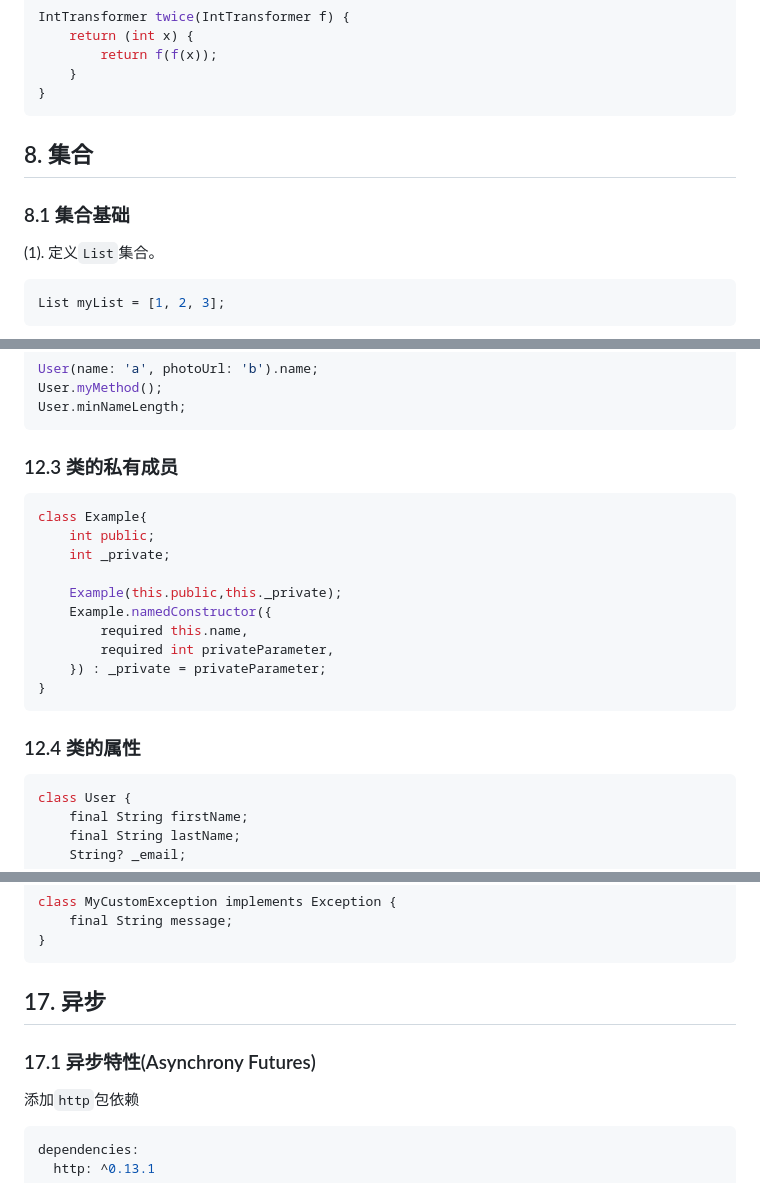
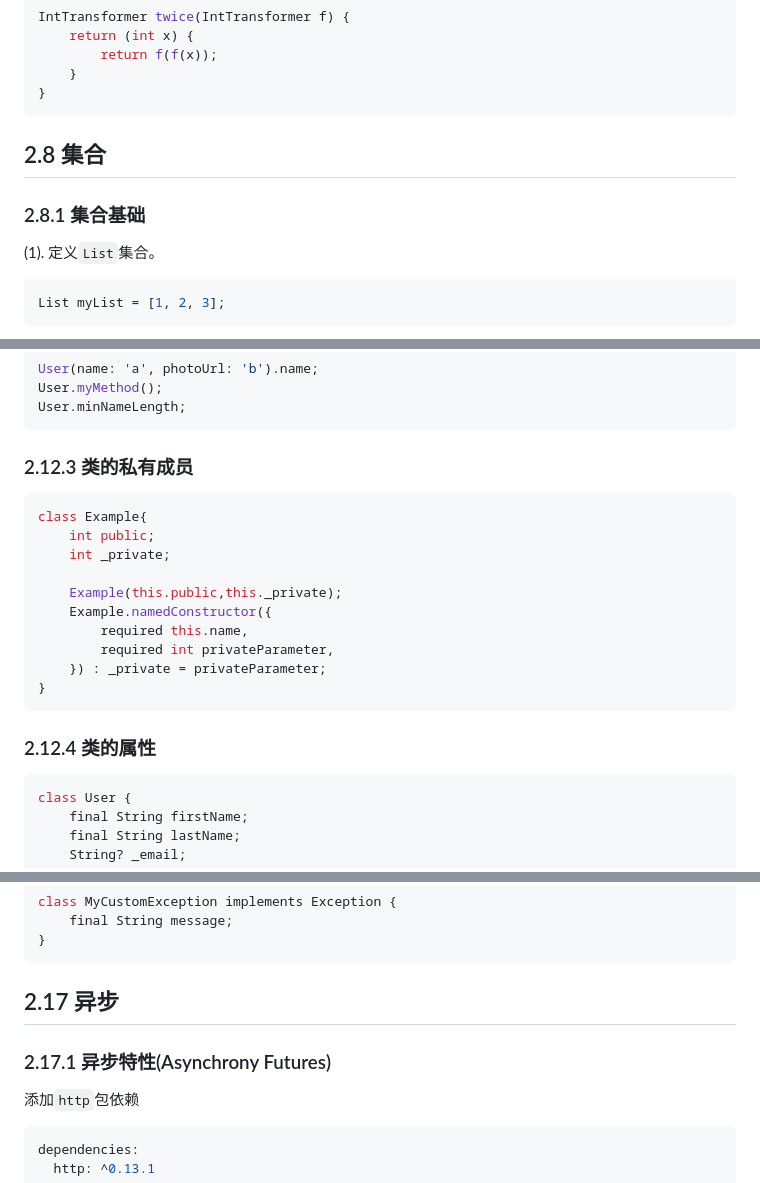
Before and after one commit to GrayJunZi/Meno, a Markdown page: README.md, 3 parts joined by grey strips. Drawn GitHub-style.

````diff
--- a/README.md
+++ b/README.md
@@ -299,9 +299,9 @@ IntTransformer twice(IntTransformer f) {
 }
 ```
 
-## 8. 集合
+## 2.8 集合
 
-### 8.1 集合基础
+### 2.8.1 集合基础
 
 (1). 定义`List`集合。
 ```dart
@@ -589,7 +589,7 @@ User.myMethod();
 User.minNameLength;
 ```
 
-### 12.3 类的私有成员
+### 2.12.3 类的私有成员
 
 ```dart
 class Example{
@@ -604,7 +604,7 @@ class Example{
 }
 ```
 
-### 12.4 类的属性
+### 2.12.4 类的属性
 
 ```dart
 class User {
@@ -1112,9 +1114,9 @@ class MyCustomException implements Exception {
 }
 ```
 
-## 17. 异步
+## 2.17 异步
 
-### 17.1 异步特性(Asynchrony Futures)
+### 2.17.1 异步特性(Asynchrony Futures)
 
 添加`http`包依赖
 ```yaml
````
Also changed, not shown: other parts of README.md (+35 -27 lines).
